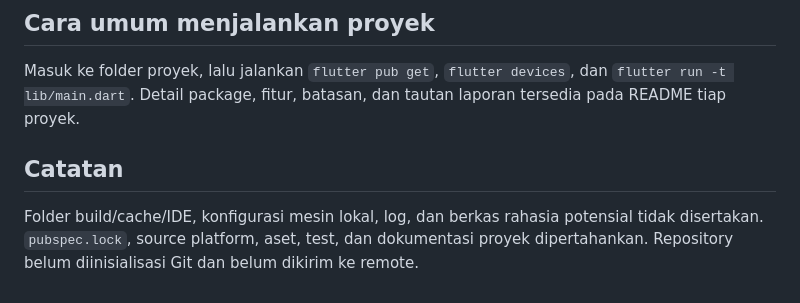
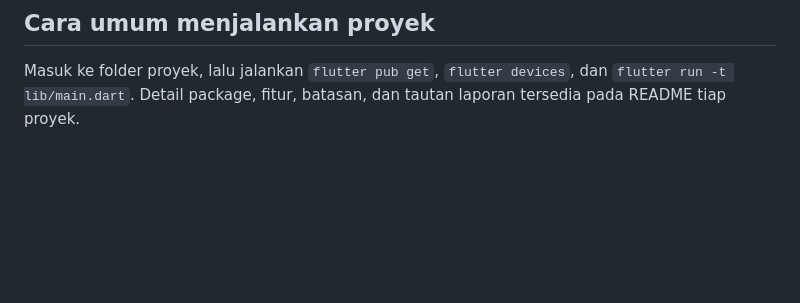
Before and after one commit to Farilzzz/240605110087-Faril-Isra-Albiansyah-Praktikum-Mobile-Programming-A, a Markdown page: README.md, the part around the change. GitHub-like rendering; blank space fills up the shorter version.

Commit message:
Update README to simplify project setup instructions
Removed notes about excluded files and Git initialization.

```diff
--- a/README.md
+++ b/README.md
@@ -41,7 +41,3 @@ Repository pengumpulan lokal berisi **20 proyek Flutter** dari Modul 1–11 dan
 ## Cara umum menjalankan proyek
 
 Masuk ke folder proyek, lalu jalankan `flutter pub get`, `flutter devices`, dan `flutter run -t lib/main.dart`. Detail package, fitur, batasan, dan tautan laporan tersedia pada README tiap proyek.
-
-## Catatan
-
-Folder build/cache/IDE, konfigurasi mesin lokal, log, dan berkas rahasia potensial tidak disertakan. `pubspec.lock`, source platform, aset, test, dan dokumentasi proyek dipertahankan. Repository belum diinisialisasi Git dan belum dikirim ke remote.
```
